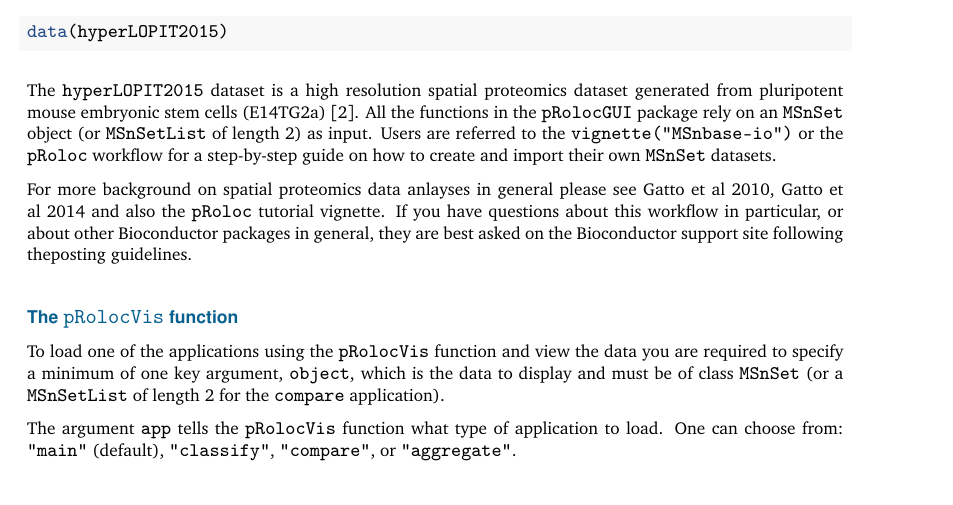
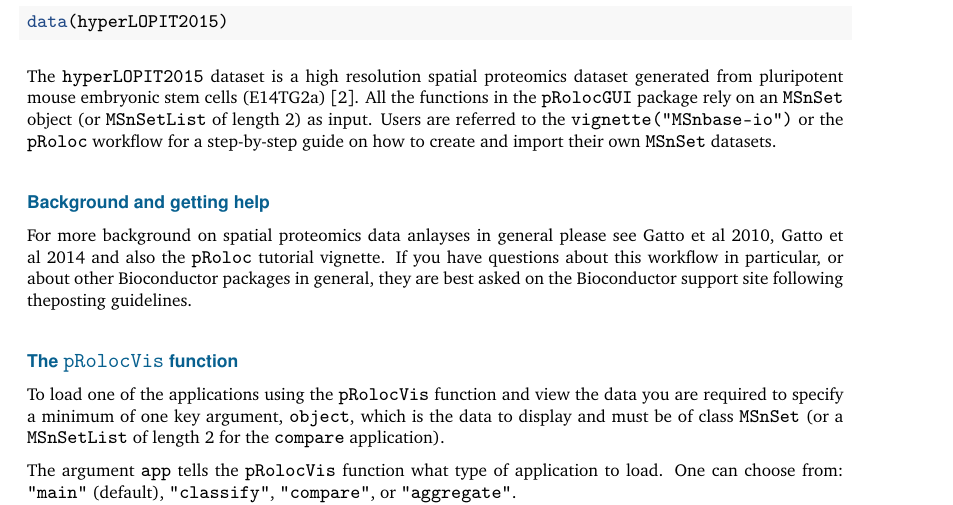
Before and after one commit to lgatto/bioc-pRolocGUI-workflow, an R Markdown document (pRolocGUI-workflow.Rmd): part of page 3 of 11, cut so that both start at the same text. The pictures show the output file pRolocGUI-workflow.pdf that the author committed with the source.

Commit message:
More updates to into sections

```diff
--- a/pRolocGUI-workflow.Rmd
+++ b/pRolocGUI-workflow.Rmd
@@ -135,6 +134,8 @@
 `MSnSet` object (or `MSnSetList` of length 2) as input. Users are referred to the
 `vignette("MSnbase-io")` or the `pRoloc` workflow for a step-by-step guide
 on how to create and import their own `MSnSet` datasets.
+
+### Background and getting help
 
 For more background on spatial proteomics data anlayses in general please see
 [Gatto et al 2010](http://www.ncbi.nlm.nih.gov/pubmed/21080489),
```
Also changed, not shown: pRolocGUI-workflow.pdf, pRolocGUI-workflow.Rmd (9 more changed lines).
